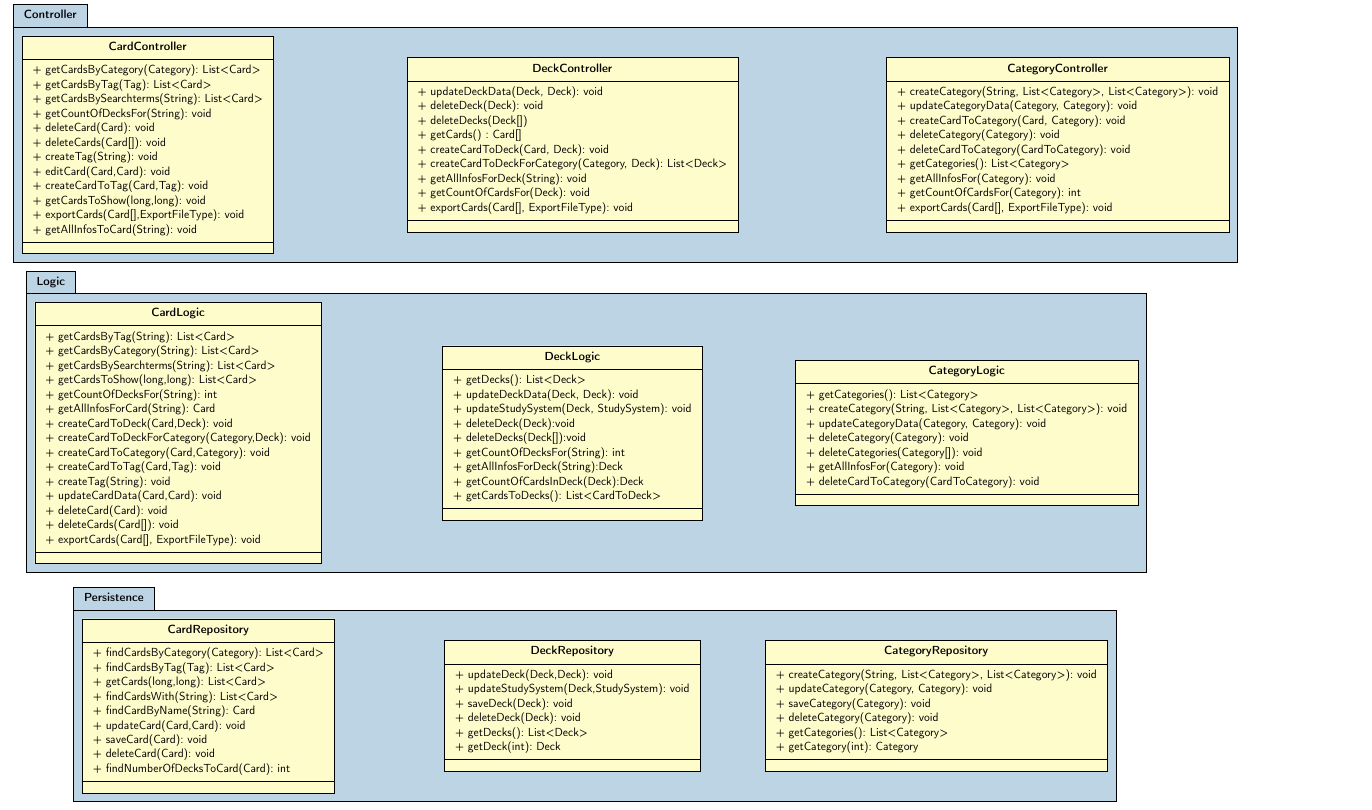
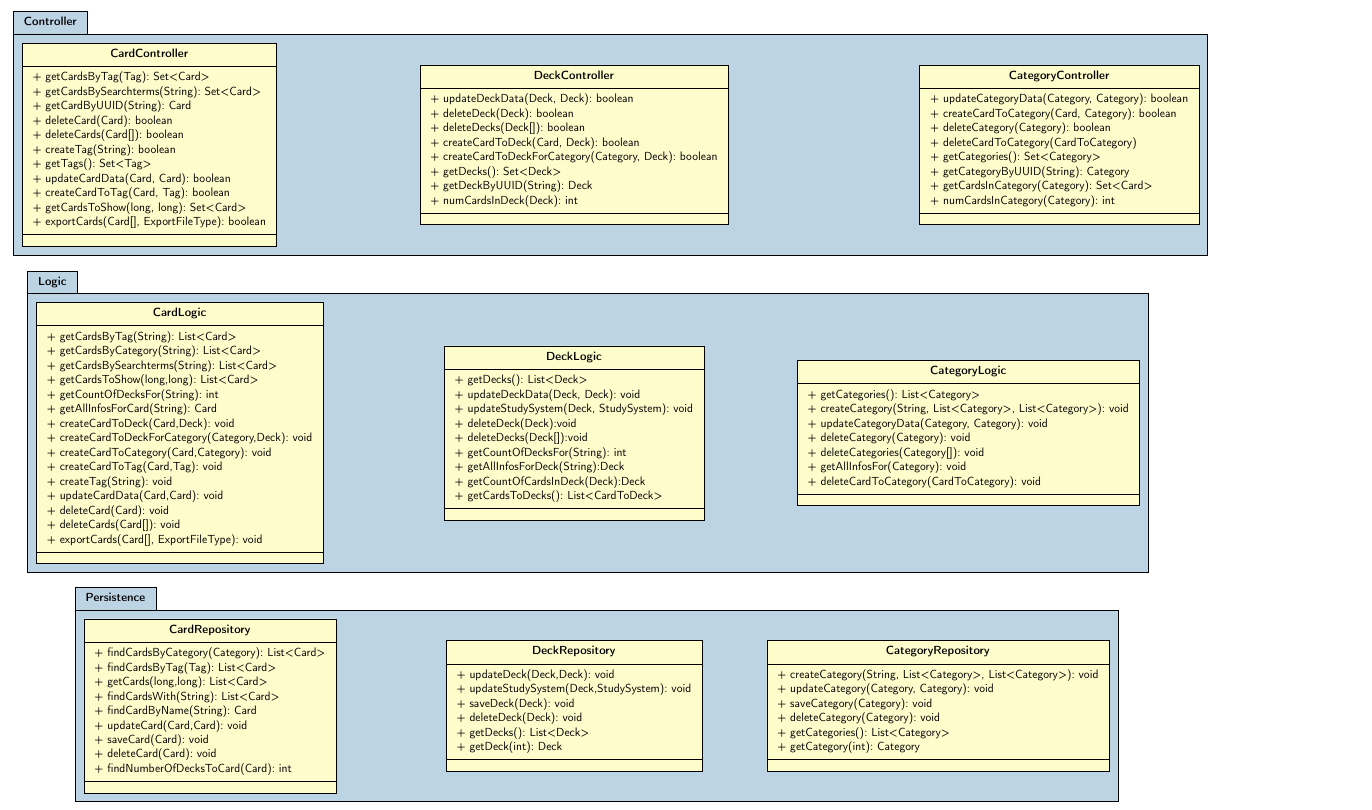
Before and after one commit to mandira10/KarteikartenAG, a LaTeX document (abgabe03/swp-abgabe3-modulsicht.tex, which reads abgabe03/module/Controller/CardController.tex, abgabe03/module/Controller/CategoryController.tex, abgabe03/module/Controller/DeckController.tex): part of page 7 of 8, cut so that both start at the same text. Compiled offline with pdfLaTeX.

Commit message:
Controller im UML anpassen
einheitliche Methoden und Namen

```diff
--- a/abgabe03/module/Controller/CardController.tex
+++ b/abgabe03/module/Controller/CardController.tex
@@ -1,15 +1,14 @@
 \umlclass[x=-2, y=-12]{CardController}
 {
-    + getCardsByCategory(Category): List<Card> \\
-    + getCardsByTag(Tag): List<Card> \\
-    + getCardsBySearchterms(String): List<Card> \\
-    + getCountOfDecksFor(String): void\\
-    + deleteCard(Card): void \\
-    + deleteCards(Card[]): void\\
-    + createTag(String): void\\
-    + editCard(Card,Card): void\\
-    + createCardToTag(Card,Tag): void\\
-    + getCardsToShow(long,long): void\\
-    + exportCards(Card[],ExportFileType): void\\
-    + getAllInfosToCard(String): void\\
+    + getCardsByTag(Tag): Set<Card> \\
+    + getCardsBySearchterms(String): Set<Card> \\
+    + getCardByUUID(String): Card \\
+    + deleteCard(Card): boolean \\
+    + deleteCards(Card[]): boolean \\
+    + createTag(String): boolean \\
+    + getTags(): Set<Tag> \\
+    + updateCardData(Card, Card): boolean \\
+    + createCardToTag(Card, Tag): boolean \\
+    + getCardsToShow(long, long): Set<Card> \\
+    + exportCards(Card[], ExportFileType): boolean \\
 }{}
--- a/abgabe03/module/Controller/CategoryController.tex
+++ b/abgabe03/module/Controller/CategoryController.tex
@@ -1,11 +1,10 @@
 \umlclass[x=28,y=-12]{CategoryController}{
-	+ createCategory(String, List<Category>, List<Category>): void \\
-	+ updateCategoryData(Category, Category): void \\
-	+ createCardToCategory(Card, Category): void \\
-	+ deleteCategory(Category): void \\
-	+ deleteCardToCategory(CardToCategory): void \\
-	+ getCategories(): List<Category> \\
-	+ getAllInfosFor(Category): void \\ % -> ViewSingleCategoryPage
-	+ getCountOfCardsFor(Category): int \\
-	+ exportCards(Card[], ExportFileType): void \\
+	+ updateCategoryData(Category, Category): boolean \\
+	+ createCardToCategory(Card, Category): boolean \\
+	+ deleteCategory(Category): boolean \\
+	+ deleteCardToCategory(CardToCategory) \\
+	+ getCategories(): Set<Category> \\
+	+ getCategoryByUUID(String): Category \\
+	+ getCardsInCategory(Category): Set<Card> \\
+	+ numCardsInCategory(Category): int \\
 }{}
--- a/abgabe03/module/Controller/DeckController.tex
+++ b/abgabe03/module/Controller/DeckController.tex
@@ -1,12 +1,11 @@
 \umlclass[x=12, y=-12]{DeckController}
 {
-    + updateDeckData(Deck, Deck): void \\
-    + deleteDeck(Deck): void \\
-    + deleteDecks(Deck[]) \\
-    + getCards() : Card[]\\
-    + createCardToDeck(Card, Deck): void \\
-    + createCardToDeckForCategory(Category, Deck): List<Deck>\\
-    + getAllInfosForDeck(String): void\\
-    + getCountOfCardsFor(Deck): void\\
-    + exportCards(Card[], ExportFileType): void
+    + updateDeckData(Deck, Deck): boolean \\
+    + deleteDeck(Deck): boolean \\
+    + deleteDecks(Deck[]): boolean \\
+    + createCardToDeck(Card, Deck): boolean \\
+    + createCardToDeckForCategory(Category, Deck): boolean \\
+    + getDecks(): Set<Deck> \\
+    + getDeckByUUID(String): Deck \\
+    + numCardsInDeck(Deck): int
 }{}
```
Also changed, not shown: abgabe03/swp-abgabe3-modulsicht.tex (line endings or trailing spaces).
